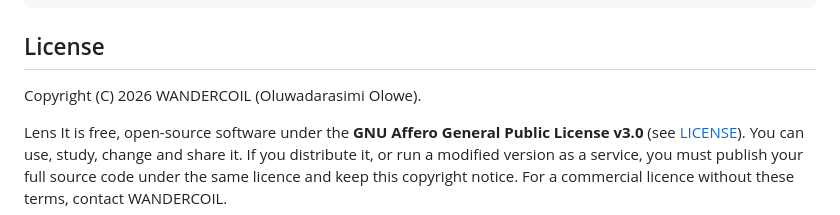
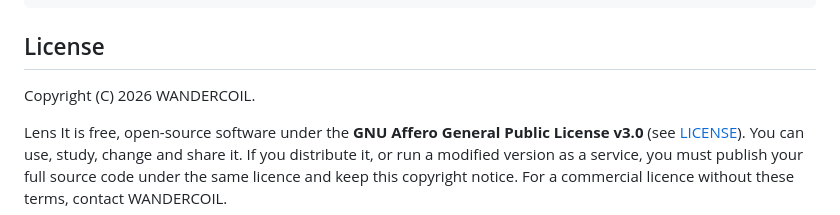
Before and after one commit to LovableLynx/lensit, a Markdown page: README.md, the part around the change. GitHub-like rendering.

Commit message:
Credit WANDERCOIL only
Co-Authored-By: Claude Opus 5.5 <noreply@anthropic.com>

````diff
--- a/README.md
+++ b/README.md
@@ -50,7 +50,7 @@ gh attestation verify LensIt.exe --repo LovableLynx/lensit
 ```
 
 ## License
-Copyright (C) 2026 WANDERCOIL (Oluwadarasimi Olowe).
+Copyright (C) 2026 WANDERCOIL.
 
 Lens It is free, open-source software under the **GNU Affero General Public License v3.0** (see [LICENSE](LICENSE)). You can use, study, change and share it. If you distribute it, or run a modified version as a service, you must publish your full source code under the same licence and keep this copyright notice. For a commercial licence without these terms, contact WANDERCOIL.
 
````
